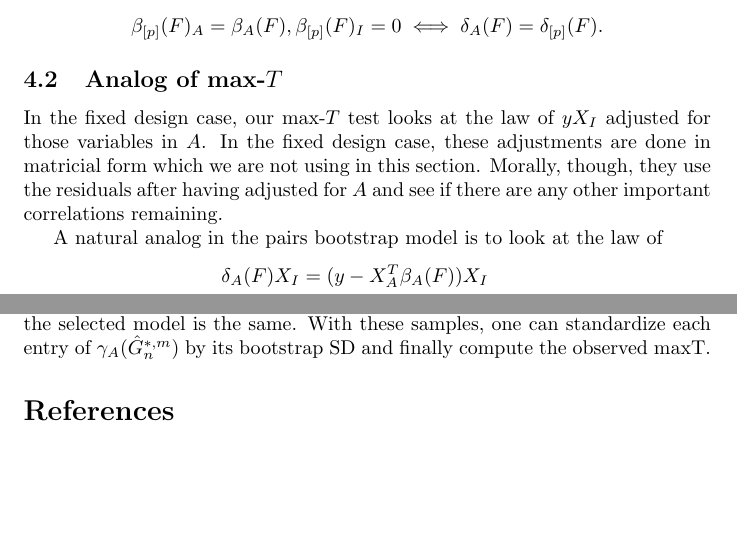
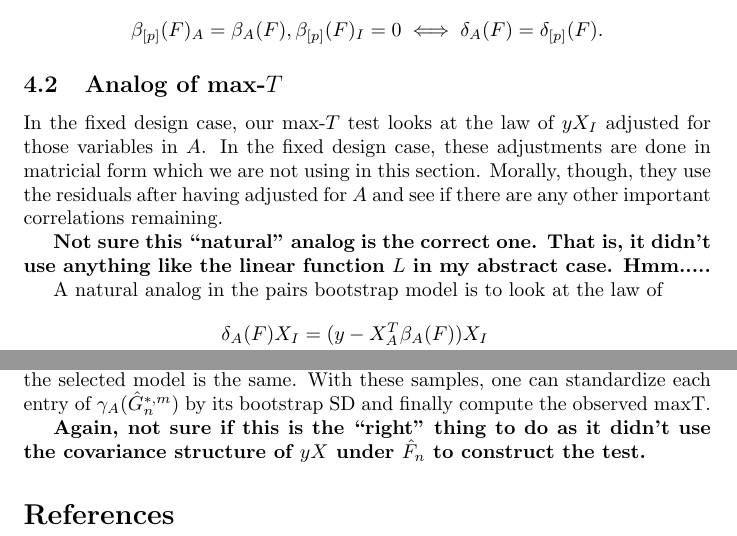
Before and after one commit to wfithian/sequential-selection, a LaTeX document (notes/nonparam.tex): two parts of pages 6 and 8 of 8, joined at a grey line, cut so that both start at the same text, the shorter picture padded with empty space. Compiled offline with pdfLaTeX.

Commit message:
not sure the final sampling scheme is completely correct as it does not use the setup in section 1

```diff
--- a/notes/nonparam.tex
+++ b/notes/nonparam.tex
@@ -354,6 +354,10 @@ in matricial form which we are not using in this section.
 Morally, though, they use the residuals after having adjusted for $A$
 and see if there are any other important correlations remaining.
 
+{\bf Not sure this ``natural'' analog is the correct one.
+That is, it didn't use anything like the linear
+function $L$ in my abstract case. Hmm.....}
+
 A natural analog
 in the pairs bootstrap model is to look at the law of
 $$
@@ -480,7 +484,12 @@ with the proper mean under $H_0$ and asymptotically (in $n$) correct variance.
 The sampling scheme now draws samples from $\hat{G}^{*,m}_n$ retaining those
 for which the selected model is the same. With these samples, one can standardize each entry of $\gamma_A(\hat{G}^{*,m}_n)$ by its bootstrap SD and finally compute the observed maxT.
 
+{\bf Again, not sure if this is the ``right'' thing to do as it didn't
+use the covariance structure of $yX$ under $\hat{F}_n$ to construct the test.}
+
+
 \bibliographystyle{alpha}
 \bibliography{nonparam}
 
+
 \end{document}
```
